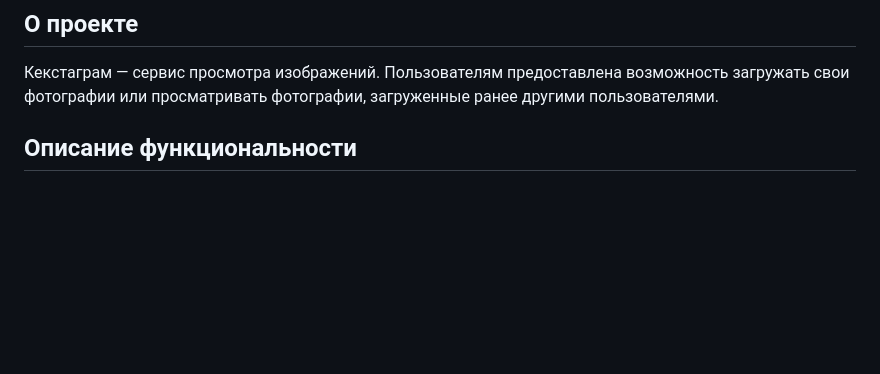
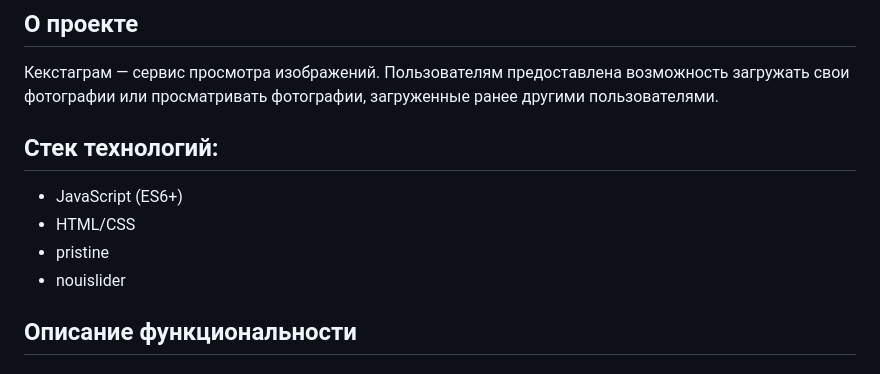
Before and after one commit to uzhas76064/kekstagram, a Markdown page: README.md, the part around the change. GitHub-like rendering; blank space fills up the shorter version.

```diff
--- a/README.md
+++ b/README.md
@@ -3,6 +3,12 @@
 ## О проекте
 
 Кекстаграм — сервис просмотра изображений. Пользователям предоставлена возможность загружать свои фотографии или просматривать фотографии, загруженные ранее другими пользователями.
+
+## Стек технологий:
+- JavaScript (ES6+)
+- HTML/CSS
+- pristine
+- nouislider
 
 ## Описание функциональности
 
```
